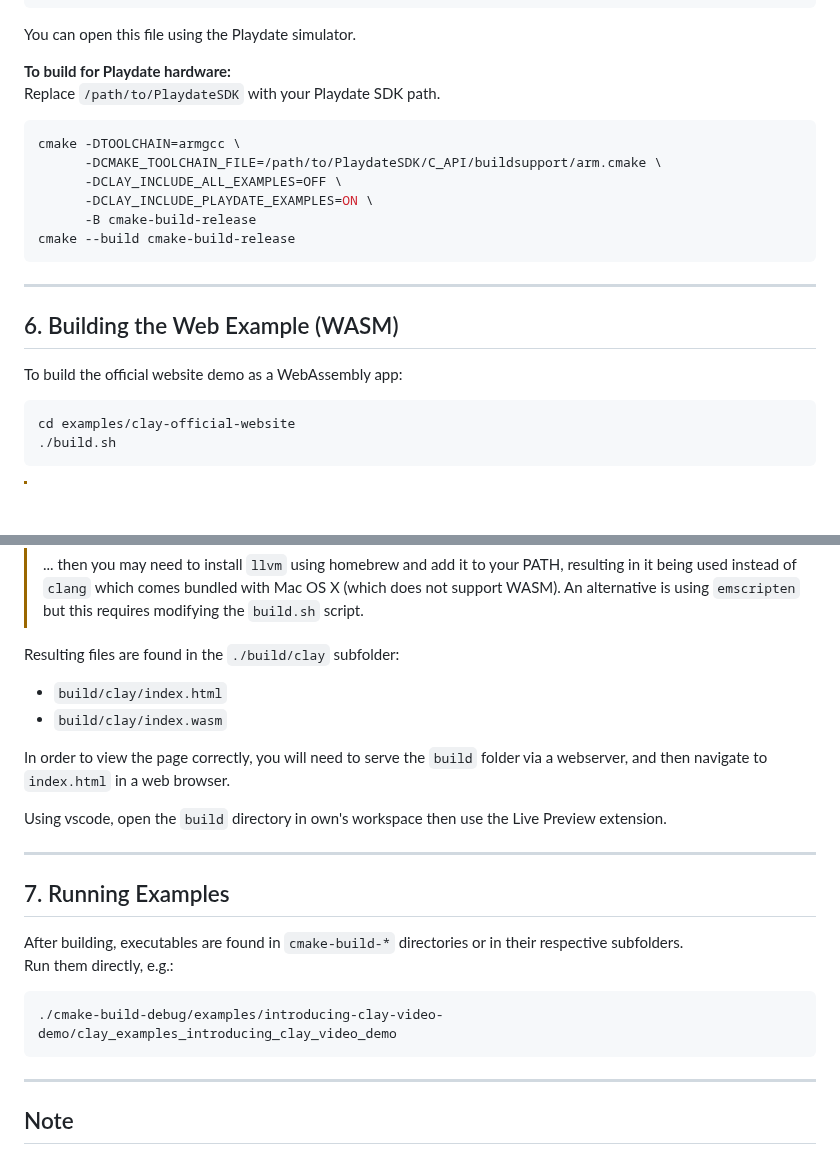
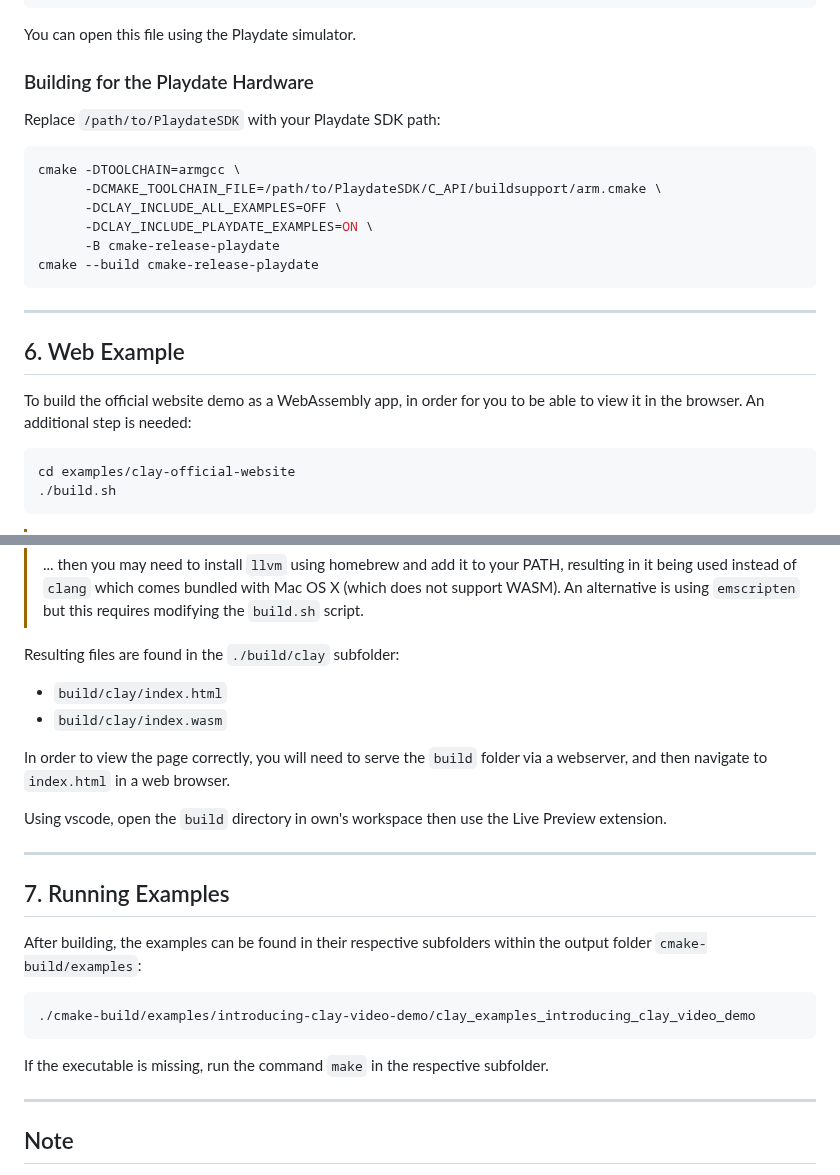
Before and after one commit to nicbarker/clay, a Markdown page: examples/README.md, 2 parts joined by grey strips. Rendered like a GitHub page; blank space fills up the shorter version.

````diff
--- a/examples/README.md
+++ b/examples/README.md
@@ -74,22 +85,23 @@ examples/playdate-project-example/clay_playdate_example.pdx
 You can open this file using the Playdate simulator.
 
-**To build for Playdate hardware:**
-Replace `/path/to/PlaydateSDK` with your Playdate SDK path.
+### Building for the Playdate Hardware
+
+Replace `/path/to/PlaydateSDK` with your Playdate SDK path:
 
 ```sh
 cmake -DTOOLCHAIN=armgcc \
       -DCMAKE_TOOLCHAIN_FILE=/path/to/PlaydateSDK/C_API/buildsupport/arm.cmake \
       -DCLAY_INCLUDE_ALL_EXAMPLES=OFF \
       -DCLAY_INCLUDE_PLAYDATE_EXAMPLES=ON \
-      -B cmake-build-release
-cmake --build cmake-build-release
+      -B cmake-release-playdate
+cmake --build cmake-release-playdate
 ```
 
 ---
 
-## 6. Building the Web Example (WASM)
+## 6. Web Example
 
-To build the official website demo as a WebAssembly app:
+To build the official website demo as a WebAssembly app, in order for you to be able to view it in the browser. An additional step is needed:
 
 ```sh
 cd examples/clay-official-website
@@ -104,6 +116,7 @@ cd examples/clay-official-website
 > ... then you may need to install `llvm` using homebrew and add it to your PATH, resulting in it being used instead of `clang` which comes bundled with Mac OS X (which does not support WASM). An alternative is using `emscripten` but this requires modifying the `build.sh` script.
 
 Resulting files are found in the `./build/clay` subfolder:
+
 - `build/clay/index.html`
 - `build/clay/index.wasm`
 
@@ -115,12 +128,13 @@ Using vscode, open the `build` directory in own's workspace then use the Live Pr
 
 ## 7. Running Examples
 
-After building, executables are found in `cmake-build-*` directories or in their respective subfolders.
-Run them directly, e.g.:
+After building, the examples can be found in their respective subfolders within the output folder `cmake-build/examples`:
 
 ```sh
-./cmake-build-debug/examples/introducing-clay-video-demo/clay_examples_introducing_clay_video_demo
+./cmake-build/examples/introducing-clay-video-demo/clay_examples_introducing_clay_video_demo
 ```
+
+If the executable is missing, run the command `make` in the respective subfolder.
 
 ---
 
````
Also changed, not shown: other parts of examples/README.md (+42 -31 lines).
